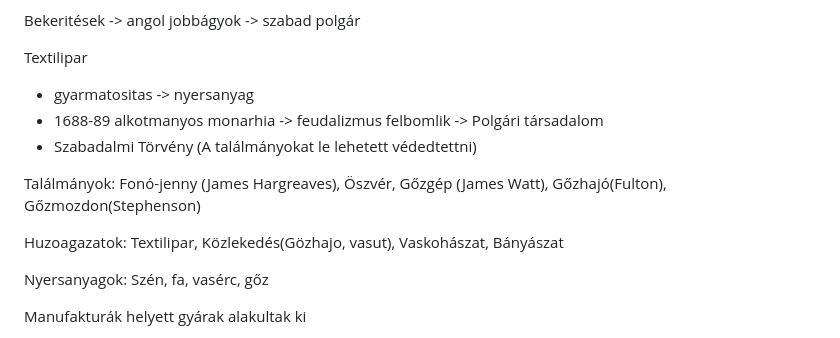
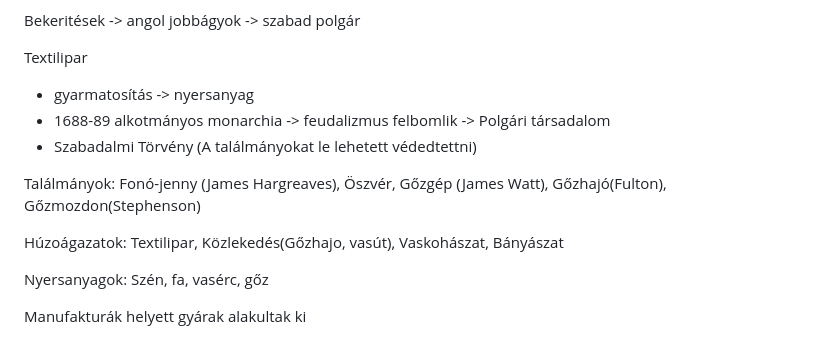
Before and after one commit to stigibalint/tetelprojekt, a Markdown page: files/Tortenelem/Ipari forradalom.md, the part around the change. Drawn GitHub-style.

```diff
--- a/files/Tortenelem/Ipari forradalom.md
+++ b/files/Tortenelem/Ipari forradalom.md
@@ -41,14 +41,14 @@ Kiindulópont: Anglia
 Bekeritések -> angol jobbágyok -> szabad polgár
 
 Textilipar
-- gyarmatositas -> nyersanyag
-- 1688-89 alkotmanyos monarhia -> feudalizmus felbomlik -> Polgári társadalom
+- gyarmatosítás -> nyersanyag
+- 1688-89 alkotmányos monarchia -> feudalizmus felbomlik -> Polgári társadalom
 - Szabadalmi Törvény (A találmányokat le lehetett védedtettni)
 
 
 Találmányok: Fonó-jenny (James Hargreaves), Öszvér, Gőzgép (James Watt), Gőzhajó(Fulton), Gőzmozdon(Stephenson)
 
-Huzoagazatok: Textilipar, Közlekedés(Gözhajo, vasut), Vaskohászat, Bányászat
+Húzoágazatok: Textilipar, Közlekedés(Gőzhajo, vasút), Vaskohászat, Bányászat
 
 Nyersanyagok: Szén, fa, vasérc, gőz
 
```
